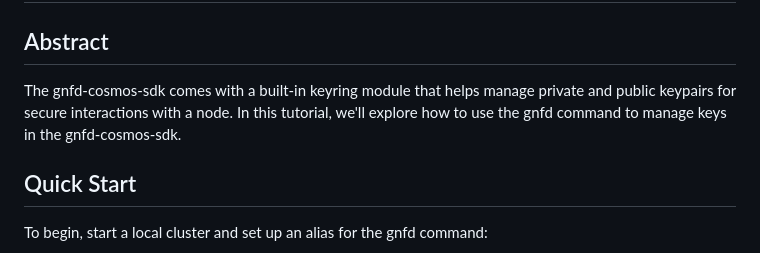
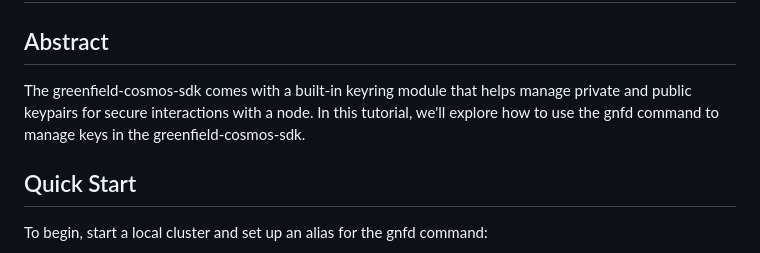
Before and after one commit to bnb-chain/greenfield, a Markdown page: docs/tutorial/04-key-management.md, the part around the change. GitHub-like rendering.

```diff
--- a/docs/tutorial/04-key-management.md
+++ b/docs/tutorial/04-key-management.md
@@ -2,7 +2,7 @@
 
 ## Abstract
 
-The gnfd-cosmos-sdk comes with a built-in keyring module that helps manage private and public keypairs for secure interactions with a node. In this tutorial, we'll explore how to use the gnfd command to manage keys in the gnfd-cosmos-sdk.
+The greenfield-cosmos-sdk comes with a built-in keyring module that helps manage private and public keypairs for secure interactions with a node. In this tutorial, we'll explore how to use the gnfd command to manage keys in the greenfield-cosmos-sdk.
 
 ## Quick Start
 
```
Also changed, not shown: docs/architecture/02-key_management.md (+6 -6 lines).
